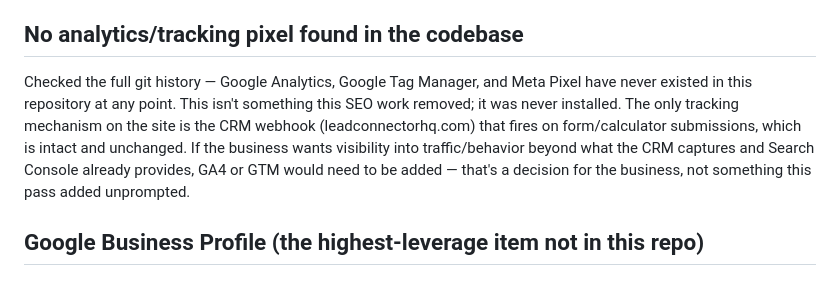
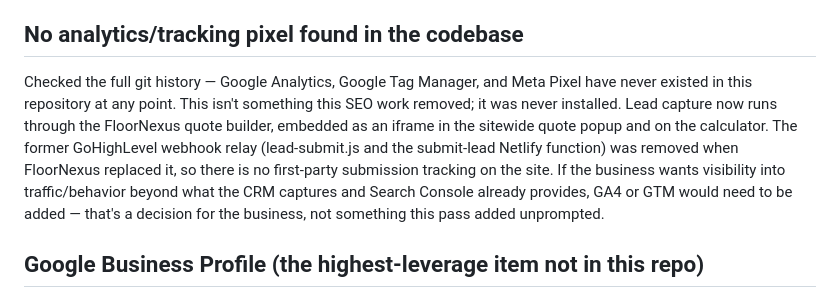
Before and after one commit to thefarmmedia/showmeepoxy, a Markdown page: SEO-NEXT-STEPS.md, the part around the change. Rendered like a GitHub page.

Commit message:
Correct a stale note about the removed GoHighLevel webhook
SEO-NEXT-STEPS.md stated that the GoHighLevel webhook "is intact and
unchanged". That stopped being true when FloorNexus replaced it and the relay
was deleted, and the repo has more than one person working in it, so the note
now describes the FloorNexus embed and records that no first-party submission
tracking remains.

Documentation only; no site behaviour changes.

Co-Authored-By: Claude Opus 5 <noreply@anthropic.com>
Claude-Session: https://claude.ai/code/session_016n3n9TtCFXy7jZbrW417b5

```diff
--- a/SEO-NEXT-STEPS.md
+++ b/SEO-NEXT-STEPS.md
@@ -31,7 +31,7 @@ Per explicit instruction, these were removed from the live site because nothing
 
 ## No analytics/tracking pixel found in the codebase
 
-Checked the full git history — Google Analytics, Google Tag Manager, and Meta Pixel have never existed in this repository at any point. This isn't something this SEO work removed; it was never installed. The only tracking mechanism on the site is the CRM webhook (leadconnectorhq.com) that fires on form/calculator submissions, which is intact and unchanged. If the business wants visibility into traffic/behavior beyond what the CRM captures and Search Console already provides, GA4 or GTM would need to be added — that's a decision for the business, not something this pass added unprompted.
+Checked the full git history — Google Analytics, Google Tag Manager, and Meta Pixel have never existed in this repository at any point. This isn't something this SEO work removed; it was never installed. Lead capture now runs through the FloorNexus quote builder, embedded as an iframe in the sitewide quote popup and on the calculator. The former GoHighLevel webhook relay (lead-submit.js and the submit-lead Netlify function) was removed when FloorNexus replaced it, so there is no first-party submission tracking on the site. If the business wants visibility into traffic/behavior beyond what the CRM captures and Search Console already provides, GA4 or GTM would need to be added — that's a decision for the business, not something this pass added unprompted.
 
 ## Google Business Profile (the highest-leverage item not in this repo)
 
```
